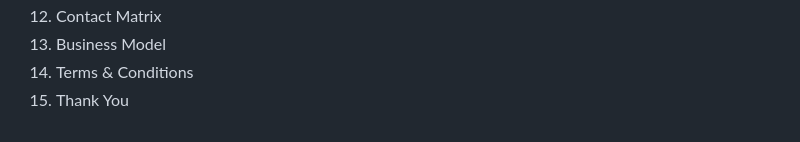
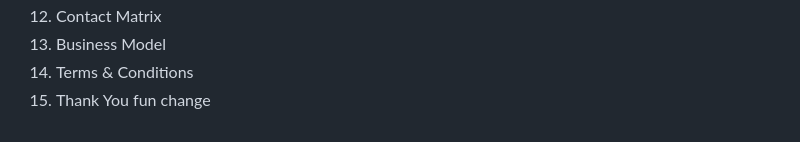
Before and after one commit to vinzo123/bom-gen, a Markdown page: README.md, the part around the change. GitHub-like rendering.

```diff
--- a/README.md
+++ b/README.md
@@ -118,3 +118,4 @@ The app creates these 15 slides:
 13. Business Model
 14. Terms & Conditions
 15. Thank You
+fun change
```
